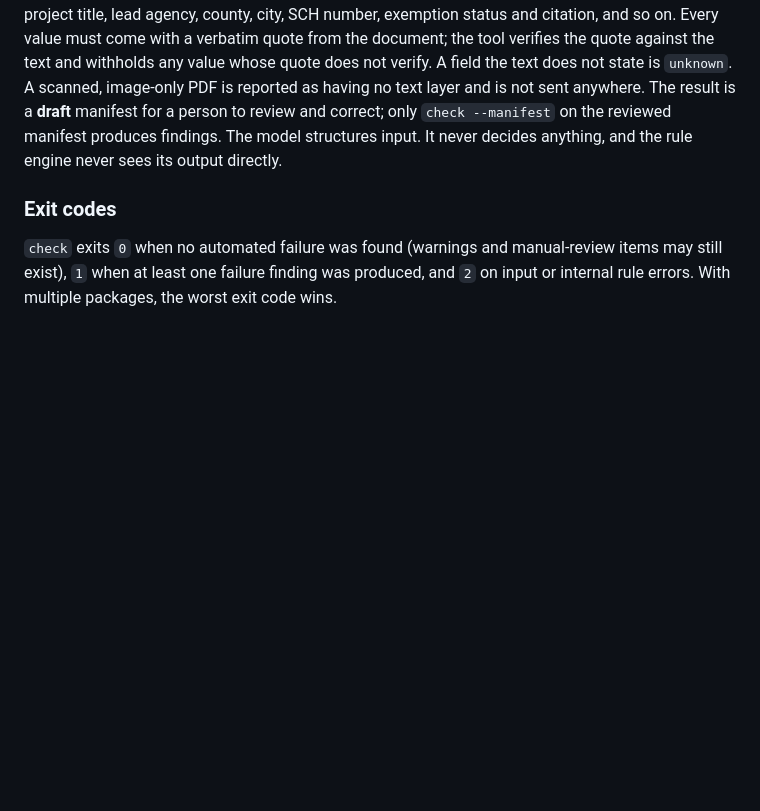
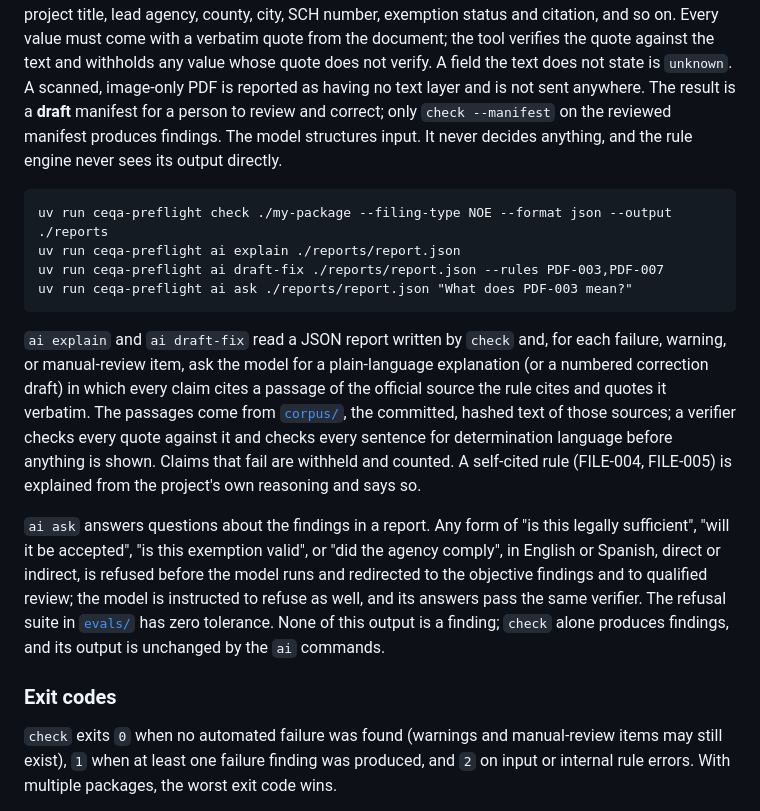
Before and after one commit to ChelseaKR/ceqa-preflight, a Markdown page: README.md, the part around the change. GitHub-like rendering; blank space fills up the shorter version.

Commit message:
docs: describe ai explain, draft-fix, and ask

```diff
--- a/README.md
+++ b/README.md
@@ -116,6 +116,30 @@ manifest for a person to review and correct; only `check --manifest` on the
 reviewed manifest produces findings. The model structures input. It never
 decides anything, and the rule engine never sees its output directly.
 
+    uv run ceqa-preflight check ./my-package --filing-type NOE --format json --output ./reports
+    uv run ceqa-preflight ai explain ./reports/report.json
+    uv run ceqa-preflight ai draft-fix ./reports/report.json --rules PDF-003,PDF-007
+    uv run ceqa-preflight ai ask ./reports/report.json "What does PDF-003 mean?"
+
+`ai explain` and `ai draft-fix` read a JSON report written by `check` and,
+for each failure, warning, or manual-review item, ask the model for a
+plain-language explanation (or a numbered correction draft) in which every
+claim cites a passage of the official source the rule cites and quotes it
+verbatim. The passages come from [`corpus/`](corpus/README.md), the committed,
+hashed text of those sources; a verifier checks every quote against it and
+checks every sentence for determination language before anything is shown.
+Claims that fail are withheld and counted. A self-cited rule (FILE-004,
+FILE-005) is explained from the project's own reasoning and says so.
+
+`ai ask` answers questions about the findings in a report. Any form of "is
+this legally sufficient", "will it be accepted", "is this exemption valid",
+or "did the agency comply", in English or Spanish, direct or indirect, is
+refused before the model runs and redirected to the objective findings and
+to qualified review; the model is instructed to refuse as well, and its
+answers pass the same verifier. The refusal suite in [`evals/`](evals/README.md)
+has zero tolerance. None of this output is a finding; `check` alone produces
+findings, and its output is unchanged by the `ai` commands.
+
 ### Exit codes
 
 `check` exits `0` when no automated failure was found (warnings and
```
Also changed, not shown: CHANGELOG.md (+14 -0 lines).
